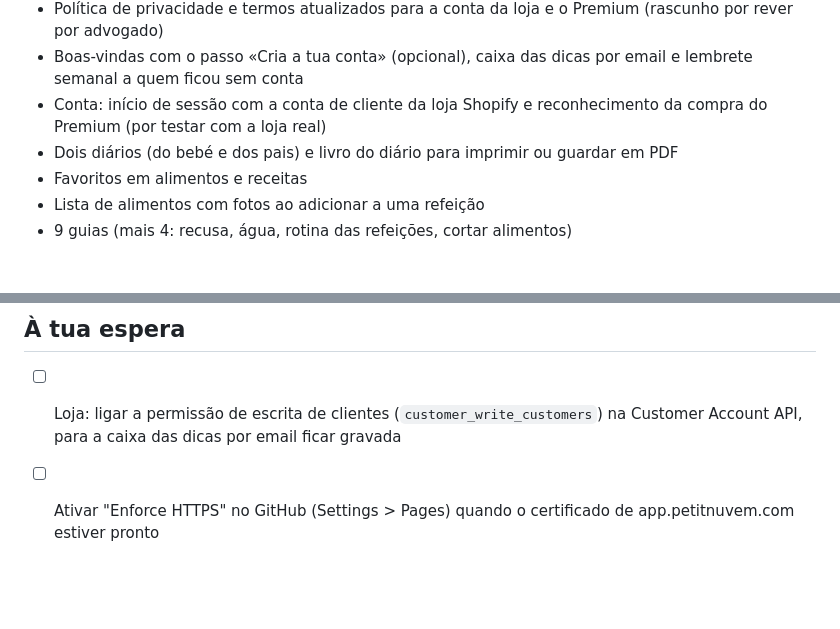
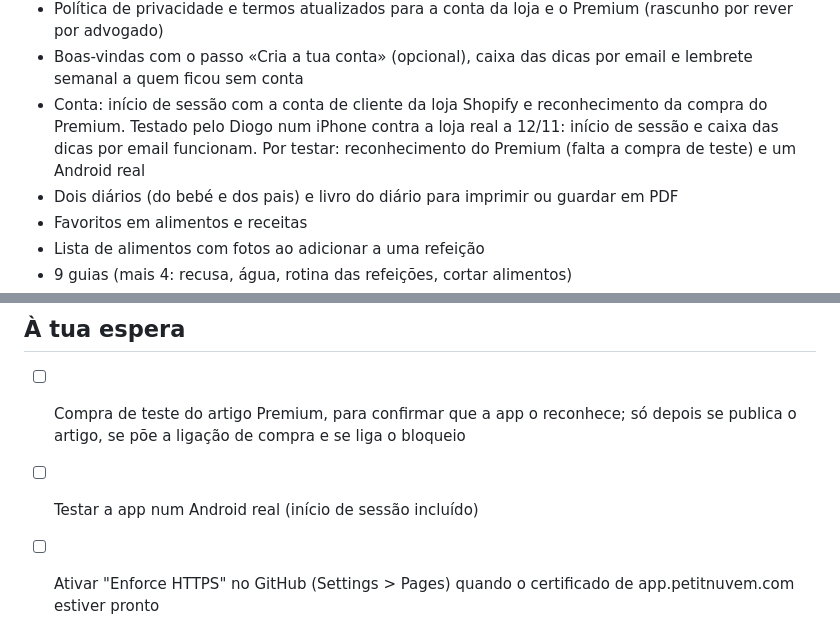
Before and after one commit to dneivafenix-lgtm/dneivafenix-lgtm.github.io, a Markdown page: docs/app-lista.md, 2 parts joined by grey strips. GitHub-like rendering; blank space fills up the shorter version.

Commit message:
Lista: teste real da conta no iPhone e o que falta testar
Co-Authored-By: Claude Fable 5.2 <noreply@anthropic.com>
Claude-Session: https://claude.ai/code/session_01WM75XeU3GAWaiwGHbNtDbE

```diff
--- a/docs/app-lista.md
+++ b/docs/app-lista.md
@@ -28,7 +28,7 @@ Atualizada a 12 de novembro de 2026. App: https://app.petitnuvem.com/
 - Registo de origem e licença das imagens em `docs/fotos-origem.md`
 - Política de privacidade e termos atualizados para a conta da loja e o Premium (rascunho por rever por advogado)
 - Boas-vindas com o passo «Cria a tua conta» (opcional), caixa das dicas por email e lembrete semanal a quem ficou sem conta
-- Conta: início de sessão com a conta de cliente da loja Shopify e reconhecimento da compra do Premium (por testar com a loja real)
+- Conta: início de sessão com a conta de cliente da loja Shopify e reconhecimento da compra do Premium. Testado pelo Diogo num iPhone contra a loja real a 12/11: início de sessão e caixa das dicas por email funcionam. Por testar: reconhecimento do Premium (falta a compra de teste) e um Android real
 - Dois diários (do bebé e dos pais) e livro do diário para imprimir ou guardar em PDF
 - Favoritos em alimentos e receitas
 - Lista de alimentos com fotos ao adicionar a uma refeição
@@ -66,7 +66,8 @@ O bloqueio (`subscription.enforce`) não se liga até haver pagamentos a funcion
 
 ## À tua espera
 
-- [ ] Loja: ligar a permissão de escrita de clientes (`customer_write_customers`) na Customer Account API, para a caixa das dicas por email ficar gravada
+- [ ] Compra de teste do artigo Premium, para confirmar que a app o reconhece; só depois se publica o artigo, se põe a ligação de compra e se liga o bloqueio
+- [ ] Testar a app num Android real (início de sessão incluído)
 
 - [ ] Ativar "Enforce HTTPS" no GitHub (Settings > Pages) quando o certificado de app.petitnuvem.com estiver pronto
 - [ ] Decidir a forma de pagamento (Shopify ou outra) e criar a conta Supabase, para contas e cópia na nuvem
```
